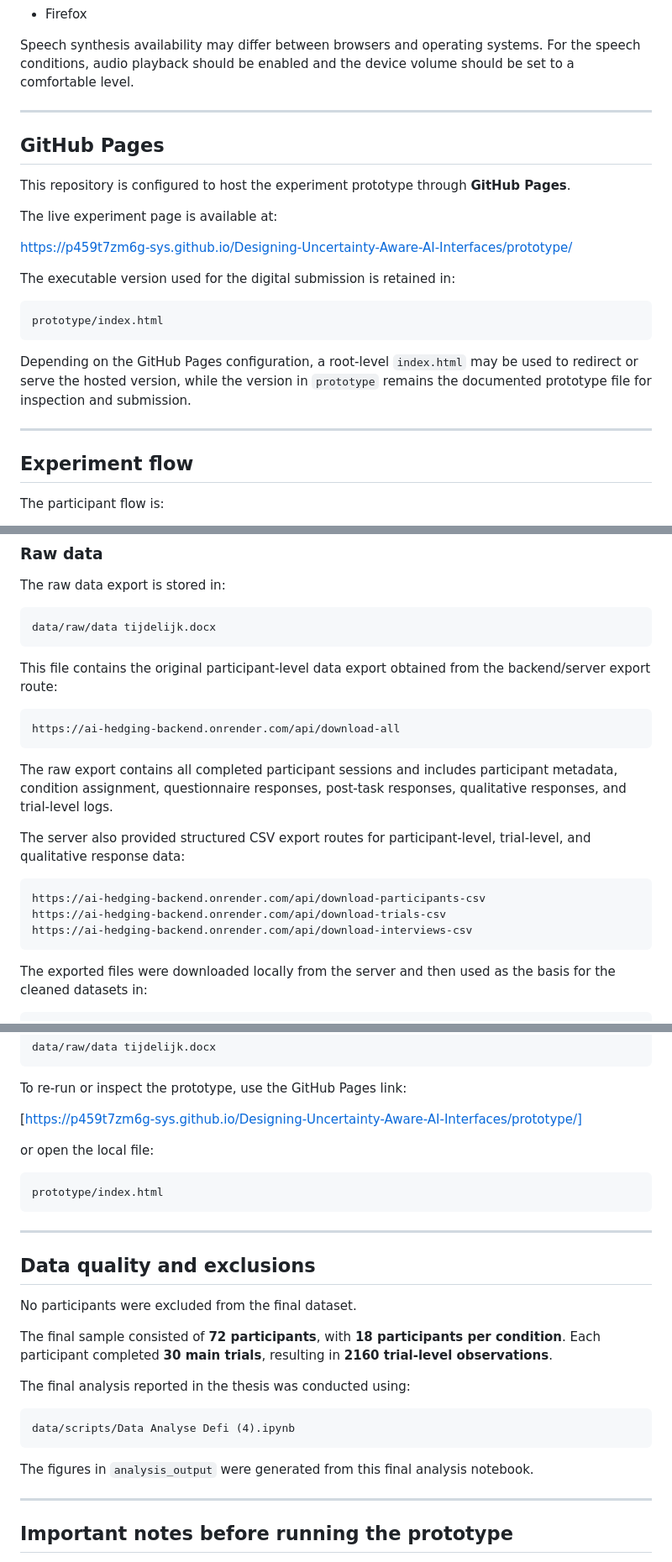
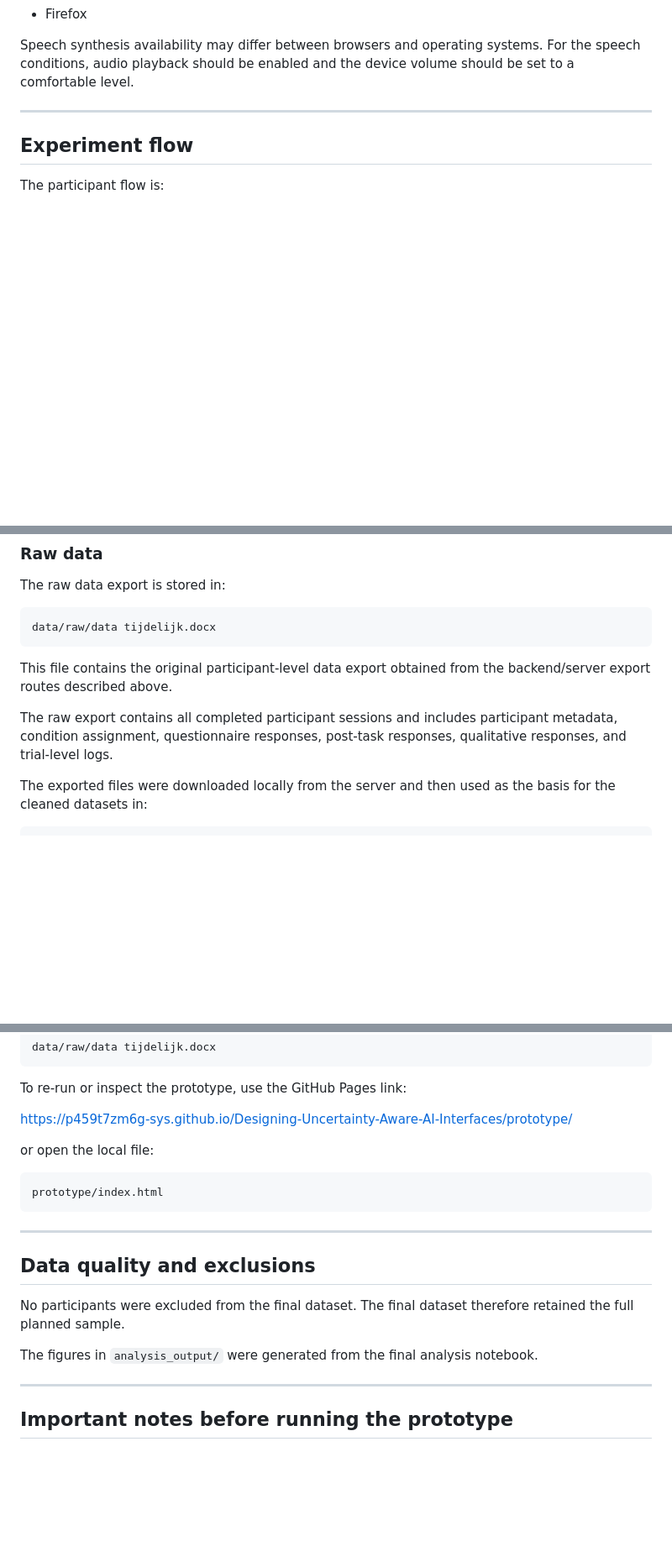
Before and after one commit to p459t7zm6g-sys/Designing-Uncertainty-Aware-AI-Interfaces, a Markdown page: README.md, 3 parts joined by grey strips. Shown at 84% size. Drawn GitHub-style; blank space fills up the shorter version.

````diff
--- a/README.md
+++ b/README.md
@@ -156,24 +152,6 @@ Recommended browsers:
 - Firefox
 
 Speech synthesis availability may differ between browsers and operating systems. For the speech conditions, audio playback should be enabled and the device volume should be set to a comfortable level.
-
----
-
-## GitHub Pages
-
-This repository is configured to host the experiment prototype through **GitHub Pages**.
-
-The live experiment page is available at:
-
-[https://p459t7zm6g-sys.github.io/Designing-Uncertainty-Aware-AI-Interfaces/prototype/](https://p459t7zm6g-sys.github.io/Designing-Uncertainty-Aware-AI-Interfaces/prototype/)
-
-The executable version used for the digital submission is retained in:
-
-```text
-prototype/index.html
-```
-
-Depending on the GitHub Pages configuration, a root-level `index.html` may be used to redirect or serve the hosted version, while the version in `prototype` remains the documented prototype file for inspection and submission.
 
 ---
 
@@ -350,21 +328,9 @@ The raw data export is stored in:
 data/raw/data tijdelijk.docx
 ```
 
-This file contains the original participant-level data export obtained from the backend/server export route:
-
-```text
-https://ai-hedging-backend.onrender.com/api/download-all
-```
+This file contains the original participant-level data export obtained from the backend/server export routes described above.
 
 The raw export contains all completed participant sessions and includes participant metadata, condition assignment, questionnaire responses, post-task responses, qualitative responses, and trial-level logs.
-
-The server also provided structured CSV export routes for participant-level, trial-level, and qualitative response data:
-
-```text
-https://ai-hedging-backend.onrender.com/api/download-participants-csv
-https://ai-hedging-backend.onrender.com/api/download-trials-csv
-https://ai-hedging-backend.onrender.com/api/download-interviews-csv
-```
 
 The exported files were downloaded locally from the server and then used as the basis for the cleaned datasets in:
 
@@ -780,7 +742,7 @@ data/raw/data tijdelijk.docx
 
 To re-run or inspect the prototype, use the GitHub Pages link:
 
-[https://p459t7zm6g-sys.github.io/Designing-Uncertainty-Aware-AI-Interfaces/prototype/]
+[https://p459t7zm6g-sys.github.io/Designing-Uncertainty-Aware-AI-Interfaces/prototype/](https://p459t7zm6g-sys.github.io/Designing-Uncertainty-Aware-AI-Interfaces/prototype/)
 
 or open the local file:
 
@@ -792,17 +754,9 @@ prototype/index.html
 
 ## Data quality and exclusions
 
-No participants were excluded from the final dataset.
+No participants were excluded from the final dataset. The final dataset therefore retained the full planned sample.
 
-The final sample consisted of **72 participants**, with **18 participants per condition**. Each participant completed **30 main trials**, resulting in **2160 trial-level observations**.
-
-The final analysis reported in the thesis was conducted using:
-
-```text
-data/scripts/Data Analyse Defi (4).ipynb
-```
-
-The figures in `analysis_output` were generated from this final analysis notebook.
+The figures in `analysis_output/` were generated from the final analysis notebook.
 
 ---
 
````
Also changed, not shown: other parts of README.md (+15 -23 lines).
